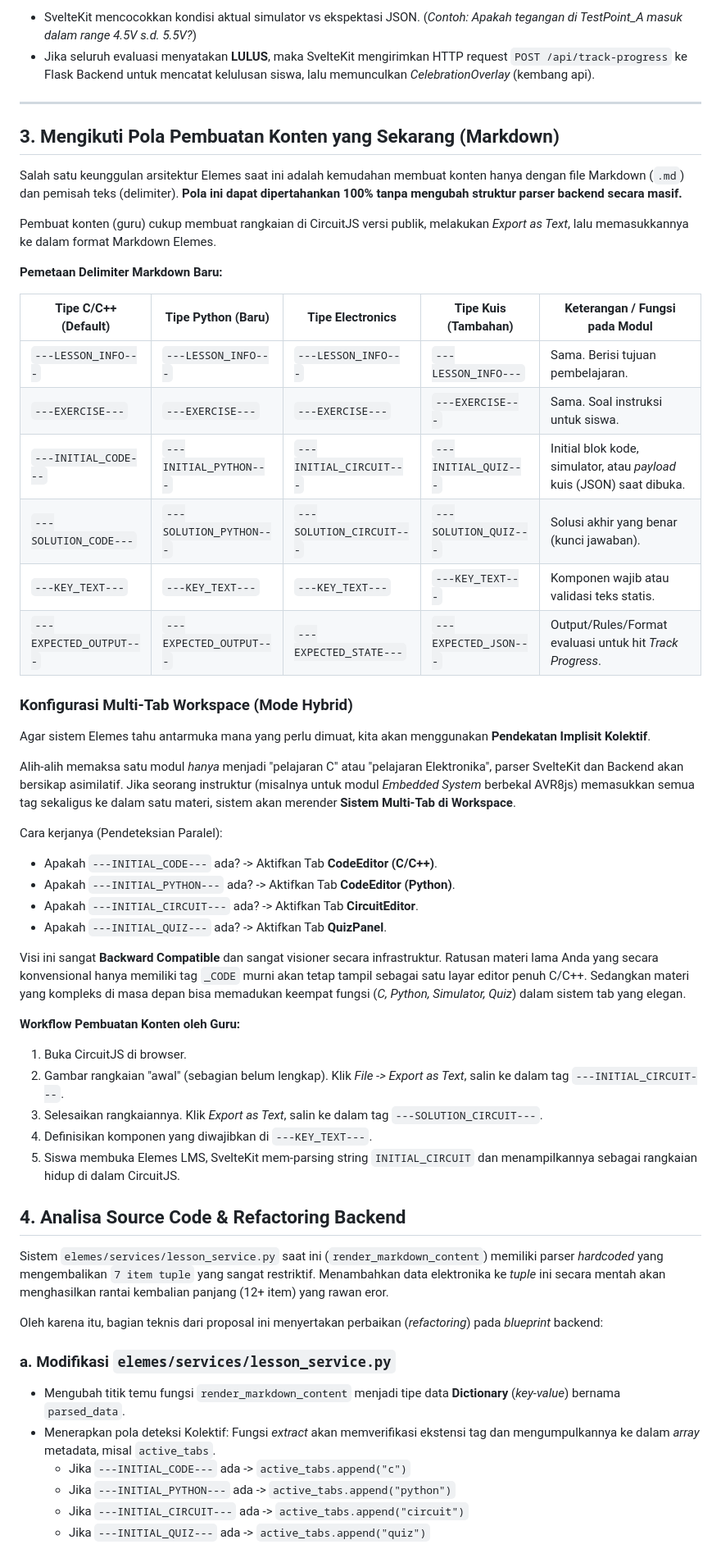
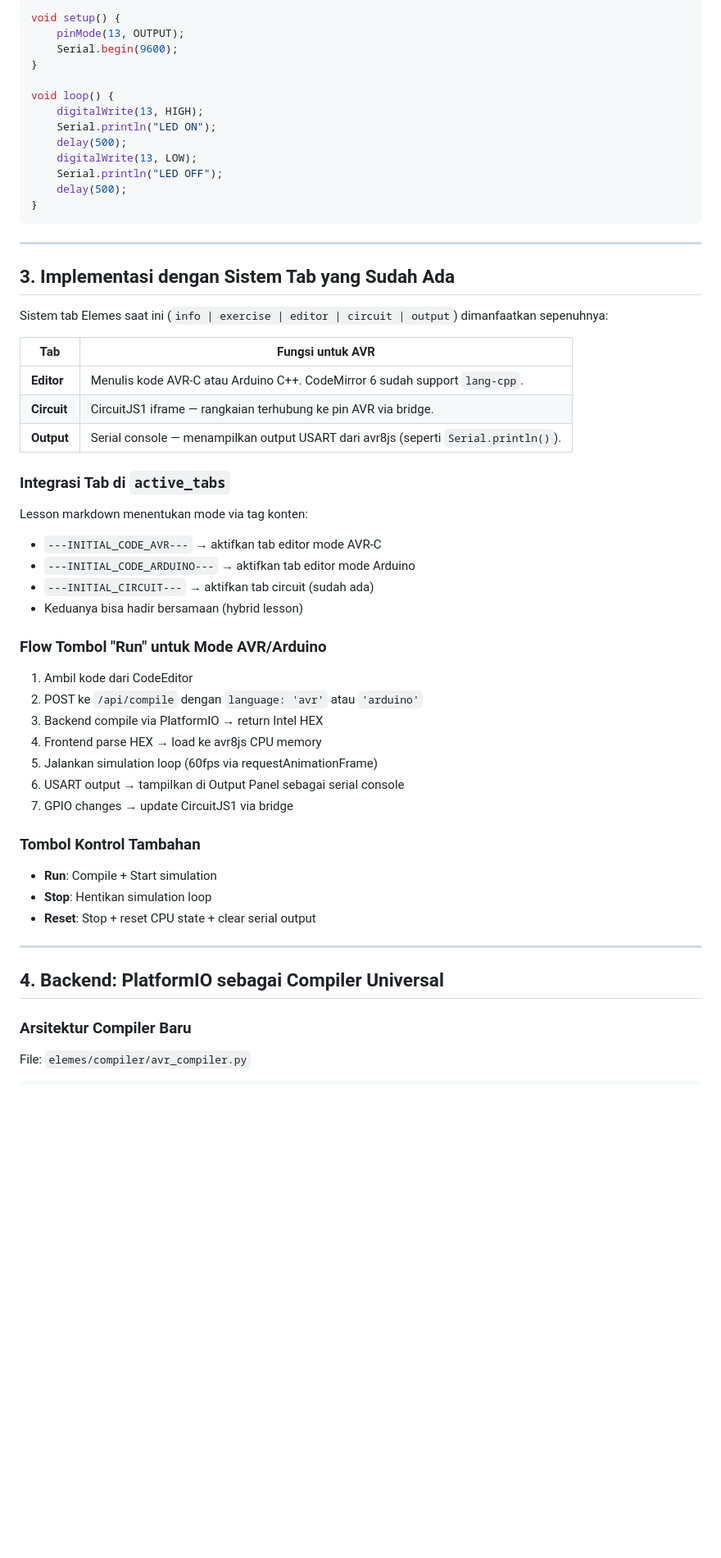
Before and after one commit to a2nr/elemes, a Markdown page: proposal.md, the part around one of its changes. Shown at 82% size. GitHub-like rendering; blank space fills up the shorter version.

Commit message:
feat: Integrate AVR8js microcontroller simulator into Elemes LMS with custom compilation and simulation workflow

````diff
--- a/proposal.md
+++ b/proposal.md
@@ -53,56 +77,61 @@ Sistem SvelteKit (melalui JavaScript) secara periodik akan mengekstrak state akt
 
-- SvelteKit mencocokkan kondisi aktual simulator vs ekspektasi JSON. (*Contoh: Apakah tegangan di TestPoint_A masuk dalam range 4.5V s.d. 5.5V?*)
-- Jika seluruh evaluasi menyatakan **LULUS**, maka SvelteKit mengirimkan HTTP request `POST /api/track-progress` ke Flask Backend untuk mencatat kelulusan siswa, lalu memunculkan *CelebrationOverlay* (kembang api).
+```cpp
+void setup() {
+    pinMode(13, OUTPUT);
+    Serial.begin(9600);
+}
+
+void loop() {
+    digitalWrite(13, HIGH);
+    Serial.println("LED ON");
+    delay(500);
+    digitalWrite(13, LOW);
+    Serial.println("LED OFF");
+    delay(500);
+}
+```
 
 ---
 
-## 3. Mengikuti Pola Pembuatan Konten yang Sekarang (Markdown)
+## 3. Implementasi dengan Sistem Tab yang Sudah Ada
 
-Salah satu keunggulan arsitektur Elemes saat ini adalah kemudahan membuat konten hanya dengan file Markdown (`.md`) dan pemisah teks (delimiter). **Pola ini dapat dipertahankan 100% tanpa mengubah struktur parser backend secara masif.**
+Sistem tab Elemes saat ini (`info | exercise | editor | circuit | output`) dimanfaatkan sepenuhnya:
 
-Pembuat konten (guru) cukup membuat rangkaian di CircuitJS versi publik, melakukan *Export as Text*, lalu memasukkannya ke dalam format Markdown Elemes.
+| Tab | Fungsi untuk AVR |
+|-----|------------------|
+| **Editor** | Menulis kode AVR-C atau Arduino C++. CodeMirror 6 sudah support `lang-cpp`. |
+| **Circuit** | CircuitJS1 iframe — rangkaian terhubung ke pin AVR via bridge. |
+| **Output** | Serial console — menampilkan output USART dari avr8js (seperti `Serial.println()`). |
 
-**Pemetaan Delimiter Markdown Baru:**
+### Integrasi Tab di `active_tabs`
 
-| Tipe C/C++ (Default) | Tipe Python (Baru) | Tipe Electronics | Tipe Kuis (Tambahan) | Keterangan / Fungsi pada Modul |
-|---|---|---|---|---|
-| `---LESSON_INFO---` | `---LESSON_INFO---` | `---LESSON_INFO---` | `---LESSON_INFO---` | Sama. Berisi tujuan pembelajaran. |
-| `---EXERCISE---` | `---EXERCISE---` | `---EXERCISE---` | `---EXERCISE---` | Sama. Soal instruksi untuk siswa. |
-| `---INITIAL_CODE---` | `---INITIAL_PYTHON---` | `---INITIAL_CIRCUIT---` | `---INITIAL_QUIZ---` | Initial blok kode, simulator, atau *payload* kuis (JSON) saat dibuka. |
-| `---SOLUTION_CODE---` | `---SOLUTION_PYTHON---` | `---SOLUTION_CIRCUIT---` | `---SOLUTION_QUIZ---` | Solusi akhir yang benar (kunci jawaban). |
-| `---KEY_TEXT---` | `---KEY_TEXT---` | `---KEY_TEXT---` | `---KEY_TEXT---` | Komponen wajib atau validasi teks statis. |
-| `---EXPECTED_OUTPUT---`| `---EXPECTED_OUTPUT---`| `---EXPECTED_STATE---` | `---EXPECTED_JSON---` | Output/Rules/Format evaluasi untuk hit *Track Progress*. |
+Lesson markdown menentukan mode via tag konten:
+- `---INITIAL_CODE_AVR---` → aktifkan tab editor mode AVR-C
+- `---INITIAL_CODE_ARDUINO---` → aktifkan tab editor mode Arduino
+- `---INITIAL_CIRCUIT---` → aktifkan tab circuit (sudah ada)
+- Keduanya bisa hadir bersamaan (hybrid lesson)
 
-### Konfigurasi Multi-Tab Workspace (Mode Hybrid)
-Agar sistem Elemes tahu antarmuka mana yang perlu dimuat, kita akan menggunakan **Pendekatan Implisit Kolektif**.
+### Flow Tombol "Run" untuk Mode AVR/Arduino
 
-Alih-alih memaksa satu modul *hanya* menjadi "pelajaran C" atau "pelajaran Elektronika", parser SvelteKit dan Backend akan bersikap asimilatif. Jika seorang instruktur (misalnya untuk modul *Embedded System* berbekal AVR8js) memasukkan semua tag sekaligus ke dalam satu materi, sistem akan merender **Sistem Multi-Tab di Workspace**.
+1. Ambil kode dari CodeEditor
+2. POST ke `/api/compile` dengan `language: 'avr'` atau `'arduino'`
+3. Backend compile via PlatformIO → return Intel HEX
+4. Frontend parse HEX → load ke avr8js CPU memory
+5. Jalankan simulation loop (60fps via requestAnimationFrame)
+6. USART output → tampilkan di Output Panel sebagai serial console
+7. GPIO changes → update CircuitJS1 via bridge
 
-Cara kerjanya (Pendeteksian Paralel):
-- Apakah `---INITIAL_CODE---` ada? -> Aktifkan Tab **CodeEditor (C/C++)**.
-- Apakah `---INITIAL_PYTHON---` ada? -> Aktifkan Tab **CodeEditor (Python)**.
-- Apakah `---INITIAL_CIRCUIT---` ada? -> Aktifkan Tab **CircuitEditor**.
-- Apakah `---INITIAL_QUIZ---` ada? -> Aktifkan Tab **QuizPanel**.
+### Tombol Kontrol Tambahan
 
-Visi ini sangat **Backward Compatible** dan sangat visioner secara infrastruktur. Ratusan materi lama Anda yang secara konvensional hanya memiliki tag `_CODE` murni akan tetap tampil sebagai satu layar editor penuh C/C++. Sedangkan materi yang kompleks di masa depan bisa memadukan keempat fungsi (*C, Python, Simulator, Quiz*) dalam sistem tab yang elegan.
+- **Run**: Compile + Start simulation
+- **Stop**: Hentikan simulation loop
+- **Reset**: Stop + reset CPU state + clear serial output
 
-**Workflow Pembuatan Konten oleh Guru:**
-1. Buka CircuitJS di browser.
-2. Gambar rangkaian "awal" (sebagian belum lengkap). Klik *File -> Export as Text*, salin ke dalam tag `---INITIAL_CIRCUIT---`.
-3. Selesaikan rangkaiannya. Klik *Export as Text*, salin ke dalam tag `---SOLUTION_CIRCUIT---`.
-4. Definisikan komponen yang diwajibkan di `---KEY_TEXT---`.
-5. Siswa membuka Elemes LMS, SvelteKit mem-parsing string `INITIAL_CIRCUIT` dan menampilkannya sebagai rangkaian hidup di dalam CircuitJS.
+---
 
-## 4. Analisa Source Code & Refactoring Backend
-Sistem `elemes/services/lesson_service.py` saat ini (`render_markdown_content`) memiliki parser *hardcoded* yang mengembalikan `7 item tuple` yang sangat restriktif. Menambahkan data elektronika ke *tuple* ini secara mentah akan menghasilkan rantai kembalian panjang (12+ item) yang rawan eror.
+## 4. Backend: PlatformIO sebagai Compiler Universal
 
-Oleh karena itu, bagian teknis dari proposal ini menyertakan perbaikan (*refactoring*) pada *blueprint* backend:
+### Arsitektur Compiler Baru
 
-### a. Modifikasi `elemes/services/lesson_service.py`
-- Mengubah titik temu fungsi `render_markdown_content` menjadi tipe data **Dictionary** (*key-value*) bernama `parsed_data`.
-- Menerapkan pola deteksi Kolektif: Fungsi *extract* akan memverifikasi ekstensi tag dan mengumpulkannya ke dalam *array* metadata, misal `active_tabs`.
-  - Jika `---INITIAL_CODE---` ada -> `active_tabs.append("c")`
-  - Jika `---INITIAL_PYTHON---` ada -> `active_tabs.append("python")`
-  - Jika `---INITIAL_CIRCUIT---` ada -> `active_tabs.append("circuit")`
-  - Jika `---INITIAL_QUIZ---` ada -> `active_tabs.append("quiz")`
+File: `elemes/compiler/avr_compiler.py`
 
````
Also changed, not shown: other parts of proposal.md (+343 -44 lines).
